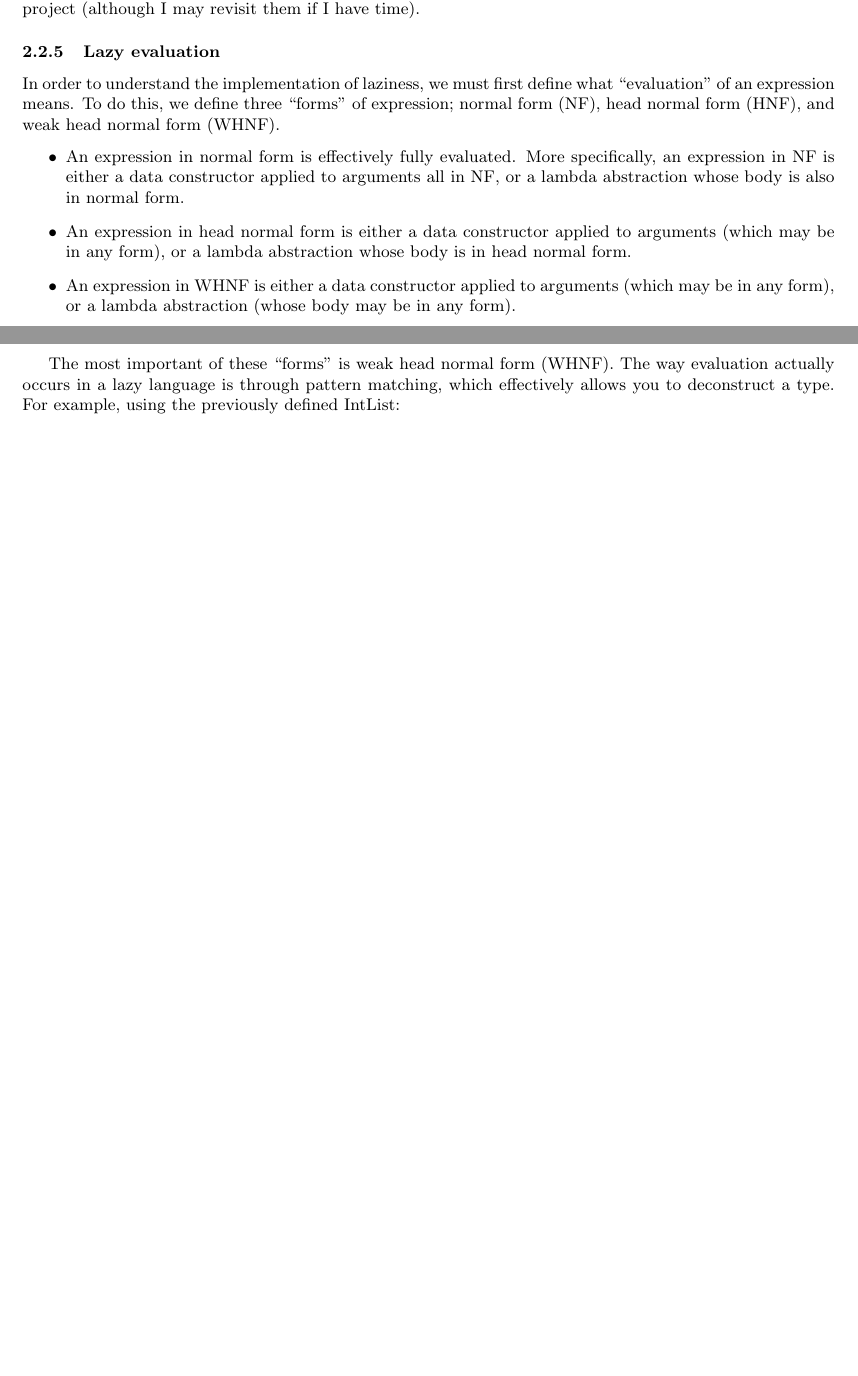
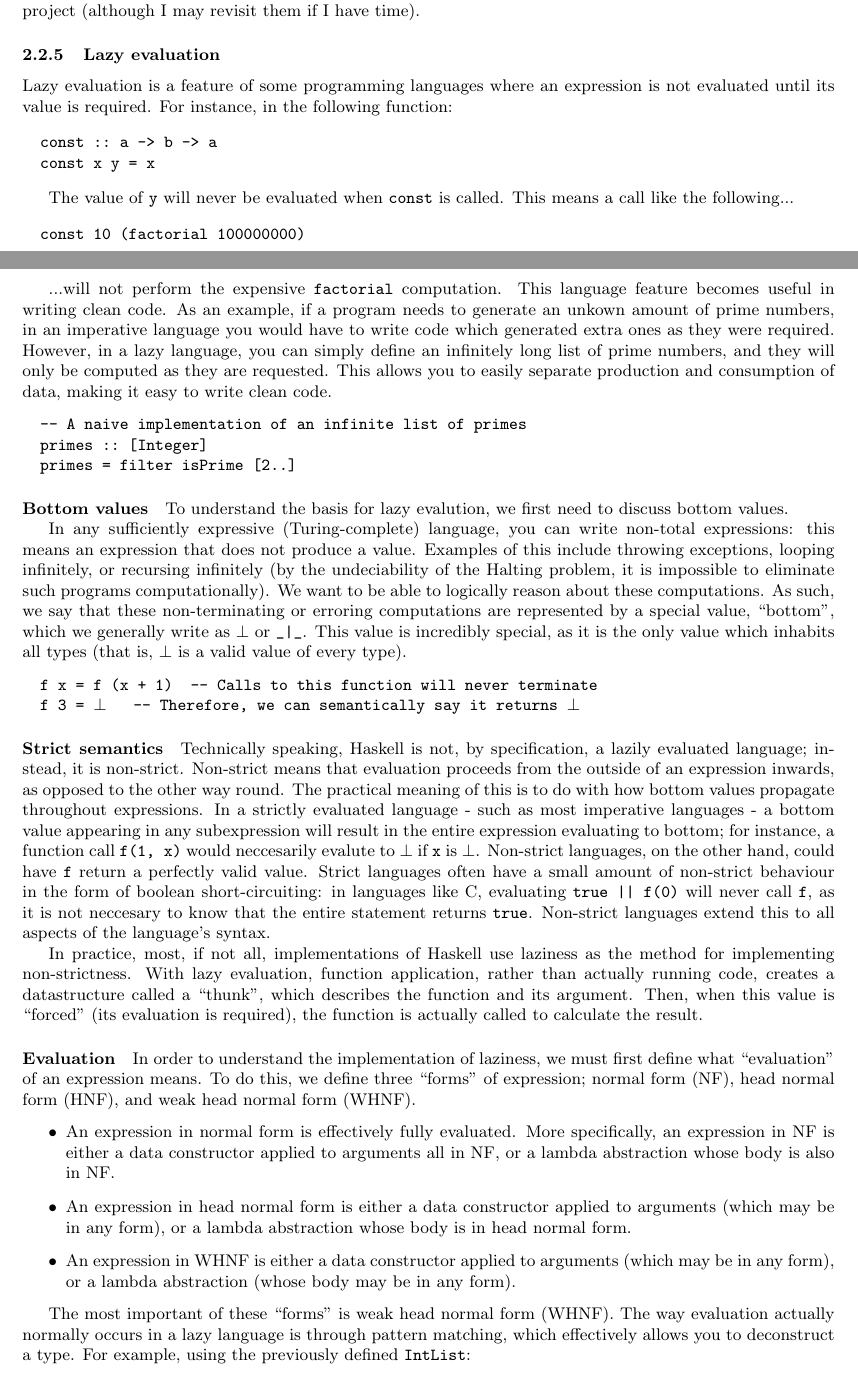
Before and after one commit to mlugg/nea-doc, a LaTeX document (report.tex): two parts of pages 5 and 6 of 7 before the commit and two parts of pages 5 and 6 of 8 after it, joined at a grey line, cut so that both start at the same text, the shorter picture padded with empty space. Compiled offline with pdfLaTeX.

Commit message:
[analysis] add more explanation of lazy evaluation

```diff
--- a/report.tex
+++ b/report.tex
@@ -1,8 +1,14 @@
 \documentclass[9pt]{extarticle}
+
 \usepackage[a4paper, total={6in, 8in}]{geometry}
+\usepackage[utf8]{inputenc}
+\usepackage{newunicodechar}
 \usepackage{tikz}
 \usepackage{verbatim}
 \usetikzlibrary{trees}
+
+\newunicodechar{⊥}{$\bot$}
+\DeclareUnicodeCharacter{22A5}{$\bot$}
 
 \title{NEA}
 \author{Matthew Lugg}
@@ -230,6 +236,86 @@ project (although I may revisit them if I have time).
 
 \subsubsection{Lazy evaluation}
 
+Lazy evaluation is a feature of some programming languages where an
+expression is not evaluated until its value is required. For instance,
+in the following function:
+
+\begin{verbatim}
+  const :: a -> b -> a
+  const x y = x
+\end{verbatim}
+
+The value of \verb'y' will never be evaluated when \verb'const' is
+called. This means a call like the following...
+
+\begin{verbatim}
+  const 10 (factorial 100000000)
+\end{verbatim}
+
+...will not perform the expensive \verb'factorial' computation. This
+language feature becomes useful in writing clean code. As an example, if
+a program needs to generate an unkown amount of prime numbers, in an
+imperative language you would have to write code which generated extra
+ones as they were required. However, in a lazy language, you can simply
+define an infinitely long list of prime numbers, and they will only be
+computed as they are requested. This allows you to easily separate
+production and consumption of data, making it easy to write clean code.
+
+\begin{verbatim}
+  -- A naive implementation of an infinite list of primes
+  primes :: [Integer]
+  primes = filter isPrime [2..]
+\end{verbatim}
+
+\paragraph{Bottom values}
+
+To understand the basis for lazy evalution, we first need to discuss bottom values.
+
+In any sufficiently expressive (Turing-complete) language, you can write
+non-total expressions: this means an expression that does not produce a
+value. Examples of this include throwing exceptions, looping infinitely,
+or recursing infinitely (by the undeciability of the Halting problem, it
+is impossible to eliminate such programs computationally). We want to be
+able to logically reason about these computations. As such, we say that
+these non-terminating or erroring computations are represented by a
+special value, ``bottom'', which we generally write as ⊥ or
+\verb'_|_'. This value is incredibly special, as it is the only value
+which inhabits all types (that is, ⊥ is a valid value of every
+type).
+
+\begin{verbatim}
+  f x = f (x + 1)  -- Calls to this function will never terminate
+  f 3 = ⊥   -- Therefore, we can semantically say it returns ⊥
+\end{verbatim}
+
+\paragraph{Strict semantics}
+
+Technically speaking, Haskell is not, by specification, a lazily
+evaluated language; instead, it is non-strict. Non-strict means that
+evaluation proceeds from the outside of an expression inwards, as
+opposed to the other way round. The practical meaning of this is to do
+with how bottom values propagate throughout expressions. In a strictly
+evaluated language - such as most imperative languages - a bottom value
+appearing in any subexpression will result in the entire expression
+evaluating to bottom; for instance, a function call \verb'f(1, x)' would
+neccesarily evalute to ⊥ if \verb'x' is ⊥. Non-strict
+languages, on the other hand, could have \verb'f' return a perfectly
+valid value. Strict languages often have a small amount of non-strict
+behaviour in the form of boolean short-circuiting: in languages like C,
+evaluating \verb'true || f(0)' will never call \verb'f', as it is not
+neccesary to know that the entire statement returns \verb'true'.
+Non-strict languages extend this to all aspects of the language's
+syntax.
+
+In practice, most, if not all, implementations of Haskell use laziness
+as the method for implementing non-strictness. With lazy evaluation,
+function application, rather than actually running code, creates a
+datastructure called a ``thunk'', which describes the function and its
+argument. Then, when this value is ``forced'' (its evaluation is
+required), the function is actually called to calculate the result.
+
+\paragraph{Evaluation}
+
 In order to understand the implementation of laziness, we must first define what
 ``evaluation'' of an expression means. To do this, we define three ``forms'' of
 expression; normal form (NF), head normal form (HNF), and weak head normal form
@@ -239,8 +325,7 @@ expression; normal form (NF), head normal form (HNF), and weak head normal form
 
   \item An expression in normal form is effectively fully evaluated. More
   specifically, an expression in NF is either a data constructor applied to
-  arguments all in NF, or a lambda abstraction whose body is also in normal
-  form.
+  arguments all in NF, or a lambda abstraction whose body is also in NF.
 
   \item An expression in head normal form is either a data constructor applied to
   arguments (which may be in any form), or a lambda abstraction whose body is
@@ -252,10 +337,10 @@ expression; normal form (NF), head normal form (HNF), and weak head normal form
 
 \end{itemize}
 
-The most important of these ``forms'' is weak head normal form (WHNF). The way
-evaluation actually occurs in a lazy language is through pattern matching, which
-effectively allows you to deconstruct a type. For example, using the previously
-defined IntList:
+The most important of these ``forms'' is weak head normal form (WHNF).
+The way evaluation actually normally occurs in a lazy language is
+through pattern matching, which effectively allows you to deconstruct a
+type. For example, using the previously defined \verb'IntList':
 
 \begin{verbatim}
   sum = \x -> case x of { Cons x xs -> x + sum xs; Nil -> 0 }
```
Also changed, not shown: report.tex (17 more changed lines).
